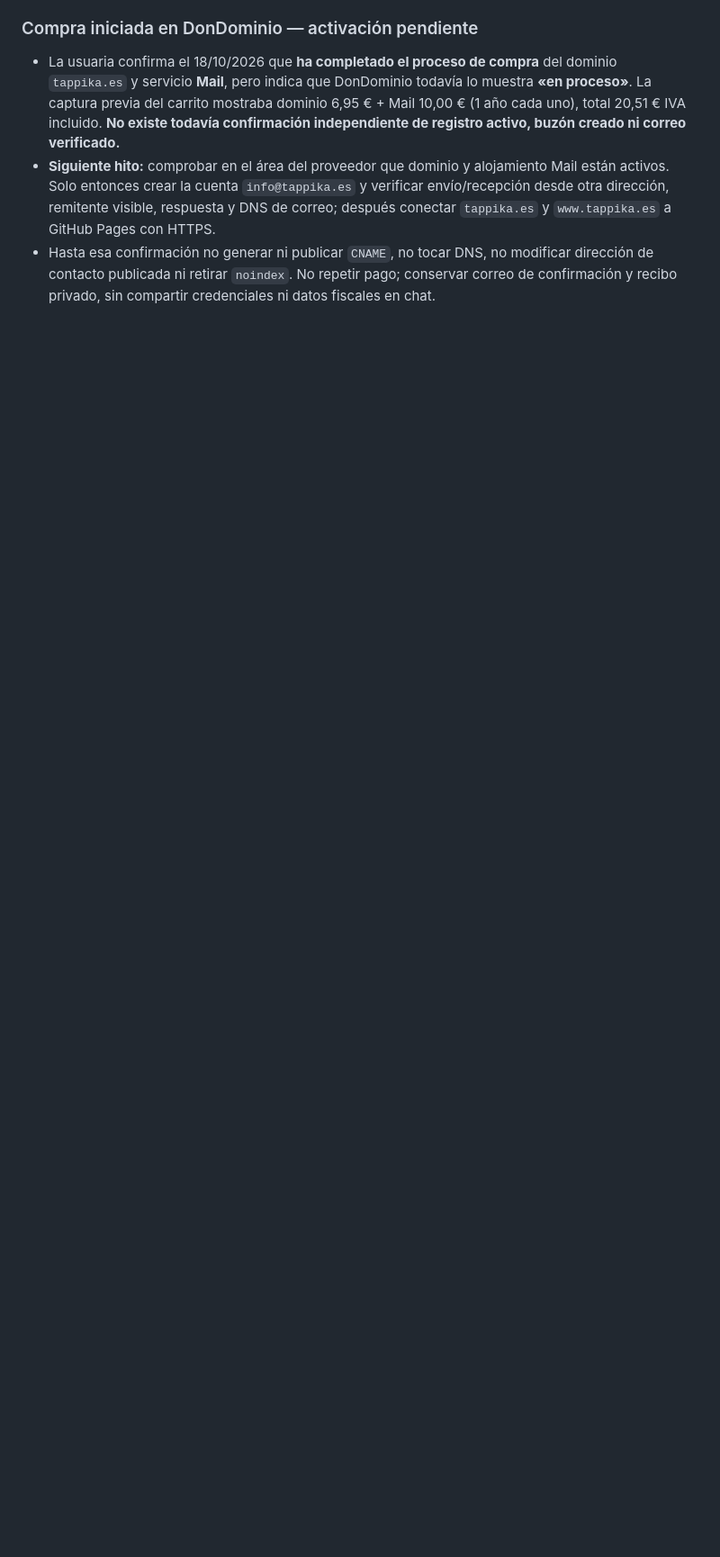
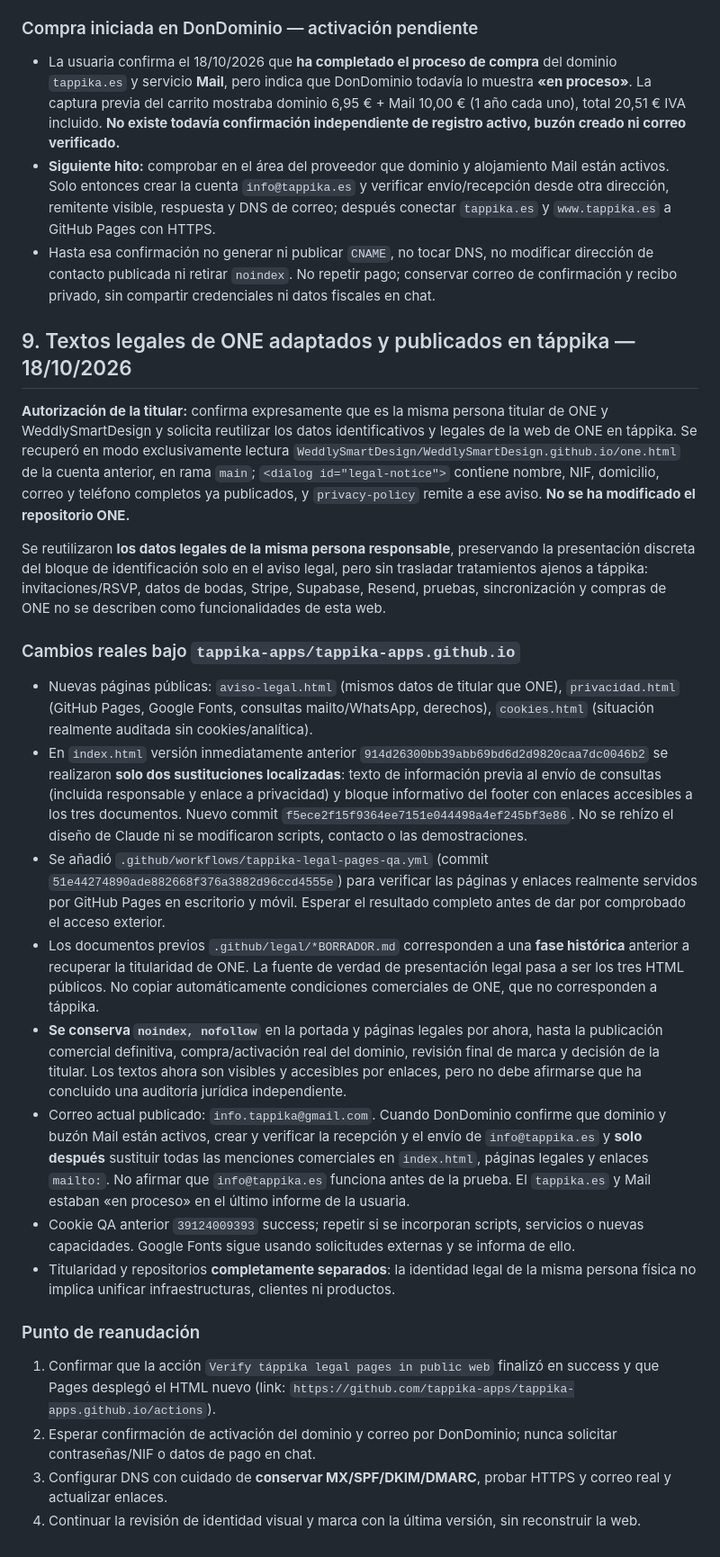
Before and after one commit to tappika-apps/tappika-apps.github.io, a Markdown page: TAPPIKA_ESTADO_Y_CONTINUIDAD.md, the part around the change. Shown at 90% size. Rendered like a GitHub page; blank space fills up the shorter version.

Commit message:
Record reuse of ONE owner identity and actual táppika legal pages with separate privacy scope

```diff
--- a/TAPPIKA_ESTADO_Y_CONTINUIDAD.md
+++ b/TAPPIKA_ESTADO_Y_CONTINUIDAD.md
@@ -195,3 +195,25 @@ La usuaria aclara expresamente que la razón para comprar el dominio es **tener
 - La usuaria confirma el 18/10/2026 que **ha completado el proceso de compra** del dominio `tappika.es` y servicio **Mail**, pero indica que DonDominio todavía lo muestra **«en proceso»**. La captura previa del carrito mostraba dominio 6,95 € + Mail 10,00 € (1 año cada uno), total 20,51 € IVA incluido. **No existe todavía confirmación independiente de registro activo, buzón creado ni correo verificado.**
 - **Siguiente hito:** comprobar en el área del proveedor que dominio y alojamiento Mail están activos. Solo entonces crear la cuenta `info@tappika.es` y verificar envío/recepción desde otra dirección, remitente visible, respuesta y DNS de correo; después conectar `tappika.es` y `www.tappika.es` a GitHub Pages con HTTPS.
 - Hasta esa confirmación no generar ni publicar `CNAME`, no tocar DNS, no modificar dirección de contacto publicada ni retirar `noindex`. No repetir pago; conservar correo de confirmación y recibo privado, sin compartir credenciales ni datos fiscales en chat.
+
+## 9. Textos legales de ONE adaptados y publicados en táppika — 18/10/2026
+
+**Autorización de la titular:** confirma expresamente que es la misma persona titular de ONE y WeddlySmartDesign y solicita reutilizar los datos identificativos y legales de la web de ONE en táppika. Se recuperó en modo exclusivamente lectura `WeddlySmartDesign/WeddlySmartDesign.github.io/one.html` de la cuenta anterior, en rama `main`; `<dialog id="legal-notice">` contiene nombre, NIF, domicilio, correo y teléfono completos ya publicados, y `privacy-policy` remite a ese aviso. **No se ha modificado el repositorio ONE.**
+
+Se reutilizaron **los datos legales de la misma persona responsable**, preservando la presentación discreta del bloque de identificación solo en el aviso legal, pero sin trasladar tratamientos ajenos a táppika: invitaciones/RSVP, datos de bodas, Stripe, Supabase, Resend, pruebas, sincronización y compras de ONE no se describen como funcionalidades de esta web.
+
+### Cambios reales bajo `tappika-apps/tappika-apps.github.io`
+- Nuevas páginas públicas: `aviso-legal.html` (mismos datos de titular que ONE), `privacidad.html` (GitHub Pages, Google Fonts, consultas mailto/WhatsApp, derechos), `cookies.html` (situación realmente auditada sin cookies/analítica).
+- En `index.html` versión inmediatamente anterior `914d26300bb39abb69bd6d2d9820caa7dc0046b2` se realizaron **solo dos sustituciones localizadas**: texto de información previa al envío de consultas (incluida responsable y enlace a privacidad) y bloque informativo del footer con enlaces accesibles a los tres documentos. Nuevo commit `f5ece2f15f9364ee7151e044498a4ef245bf3e86`. No se rehízo el diseño de Claude ni se modificaron scripts, contacto o las demostraciones.
+- Se añadió `.github/workflows/tappika-legal-pages-qa.yml` (commit `51e44274890ade882668f376a3882d96ccd4555e`) para verificar las páginas y enlaces realmente servidos por GitHub Pages en escritorio y móvil. Esperar el resultado completo antes de dar por comprobado el acceso exterior.
+- Los documentos previos `.github/legal/*BORRADOR.md` corresponden a una **fase histórica** anterior a recuperar la titularidad de ONE. La fuente de verdad de presentación legal pasa a ser los tres HTML públicos. No copiar automáticamente condiciones comerciales de ONE, que no corresponden a táppika.
+- **Se conserva `noindex, nofollow`** en la portada y páginas legales por ahora, hasta la publicación comercial definitiva, compra/activación real del dominio, revisión final de marca y decisión de la titular. Los textos ahora son visibles y accesibles por enlaces, pero no debe afirmarse que ha concluido una auditoría jurídica independiente.
+- Correo actual publicado: `info.tappika@gmail.com`. Cuando DonDominio confirme que dominio y buzón Mail están activos, crear y verificar la recepción y el envío de `info@tappika.es` y **solo después** sustituir todas las menciones comerciales en `index.html`, páginas legales y enlaces `mailto:`. No afirmar que `info@tappika.es` funciona antes de la prueba. El `tappika.es` y Mail estaban «en proceso» en el último informe de la usuaria.
+- Cookie QA anterior `39124009393` success; repetir si se incorporan scripts, servicios o nuevas capacidades. Google Fonts sigue usando solicitudes externas y se informa de ello.
+- Titularidad y repositorios **completamente separados**: la identidad legal de la misma persona física no implica unificar infraestructuras, clientes ni productos.
+
+### Punto de reanudación
+1. Confirmar que la acción `Verify táppika legal pages in public web` finalizó en success y que Pages desplegó el HTML nuevo (link: `https://github.com/tappika-apps/tappika-apps.github.io/actions`).
+2. Esperar confirmación de activación del dominio y correo por DonDominio; nunca solicitar contraseñas/NIF o datos de pago en chat.
+3. Configurar DNS con cuidado de **conservar MX/SPF/DKIM/DMARC**, probar HTTPS y correo real y actualizar enlaces.
+4. Continuar la revisión de identidad visual y marca con la última versión, sin reconstruir la web.
```
